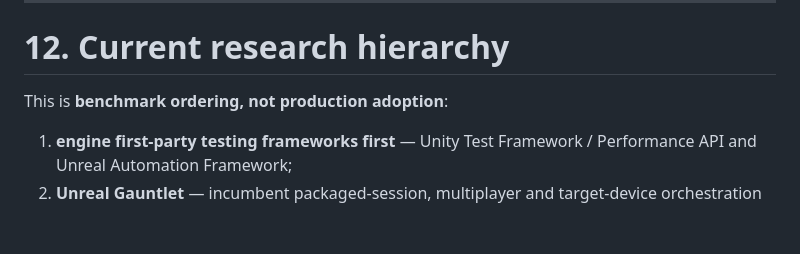
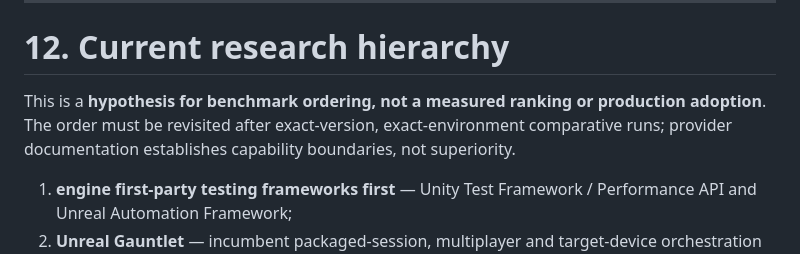
Before and after one commit to jordan-thirkle/ai-game-development-pipeline, a Markdown page: research/AI-GAME-QA-TESTING-SYSTEMS-2026-08.md, the part around the change. GitHub-like rendering; blank space fills up the shorter version.

Commit message:
Clarify QA hierarchy as an unmeasured hypothesis

```diff
--- a/research/AI-GAME-QA-TESTING-SYSTEMS-2026-08.md
+++ b/research/AI-GAME-QA-TESTING-SYSTEMS-2026-08.md
@@ -395,7 +395,7 @@ Blind human playtesters review a subset of automation-pass and automation-fail b
 
 # 12. Current research hierarchy
 
-This is **benchmark ordering, not production adoption**:
+This is a **hypothesis for benchmark ordering, not a measured ranking or production adoption**. The order must be revisited after exact-version, exact-environment comparative runs; provider documentation establishes capability boundaries, not superiority.
 
 1. **engine first-party testing frameworks first** — Unity Test Framework / Performance API and Unreal Automation Framework;
 2. **Unreal Gauntlet** — incumbent packaged-session, multiplayer and target-device orchestration benchmark;
```
